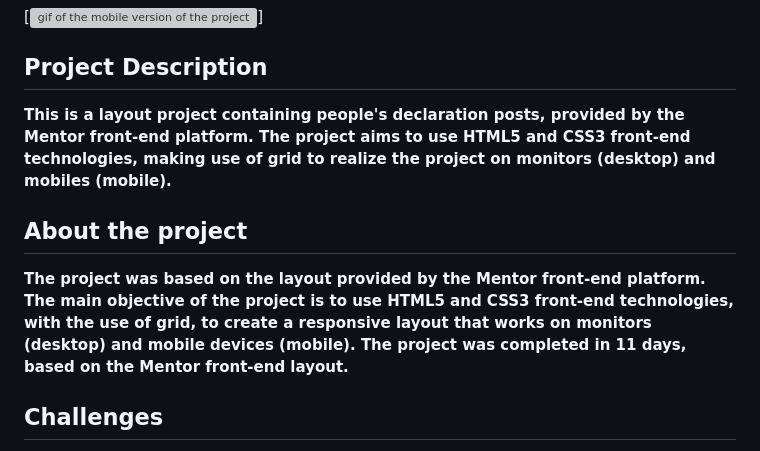
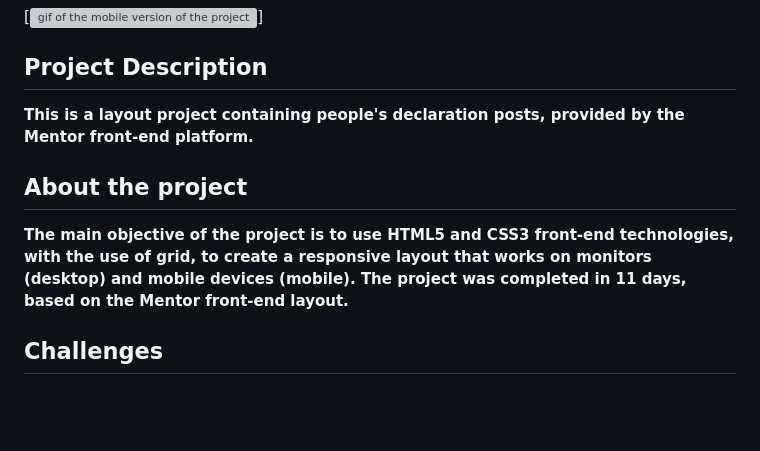
Before and after one commit to vitor-domingos/testimonials-grid-section-main-frontendmentor, a Markdown page: README.md, the part around the change. GitHub-like rendering; blank space fills up the shorter version; grey boxes are pictures that could not be loaded.

Commit message:
modificado o arquivo README.md

```diff
--- a/README.md
+++ b/README.md
@@ -66,11 +66,11 @@
 
 ## Project Description
 
-**This is a layout project containing people's declaration posts, provided by the Mentor front-end platform. The project aims to use HTML5 and CSS3 front-end technologies, making use of grid to realize the project on monitors (desktop) and mobiles (mobile).**
+**This is a layout project containing people's declaration posts, provided by the Mentor front-end platform.**
 
 ## About the project
 
-**The project was based on the layout provided by the Mentor front-end platform. The main objective of the project is to use HTML5 and CSS3 front-end technologies, with the use of grid, to create a responsive layout that works on monitors (desktop) and mobile devices (mobile). The project was completed in 11 days, based on the Mentor front-end layout.**
+**The main objective of the project is to use HTML5 and CSS3 front-end technologies, with the use of grid, to create a responsive layout that works on monitors (desktop) and mobile devices (mobile). The project was completed in 11 days, based on the Mentor front-end layout.**
 
 ## Challenges
 
```
